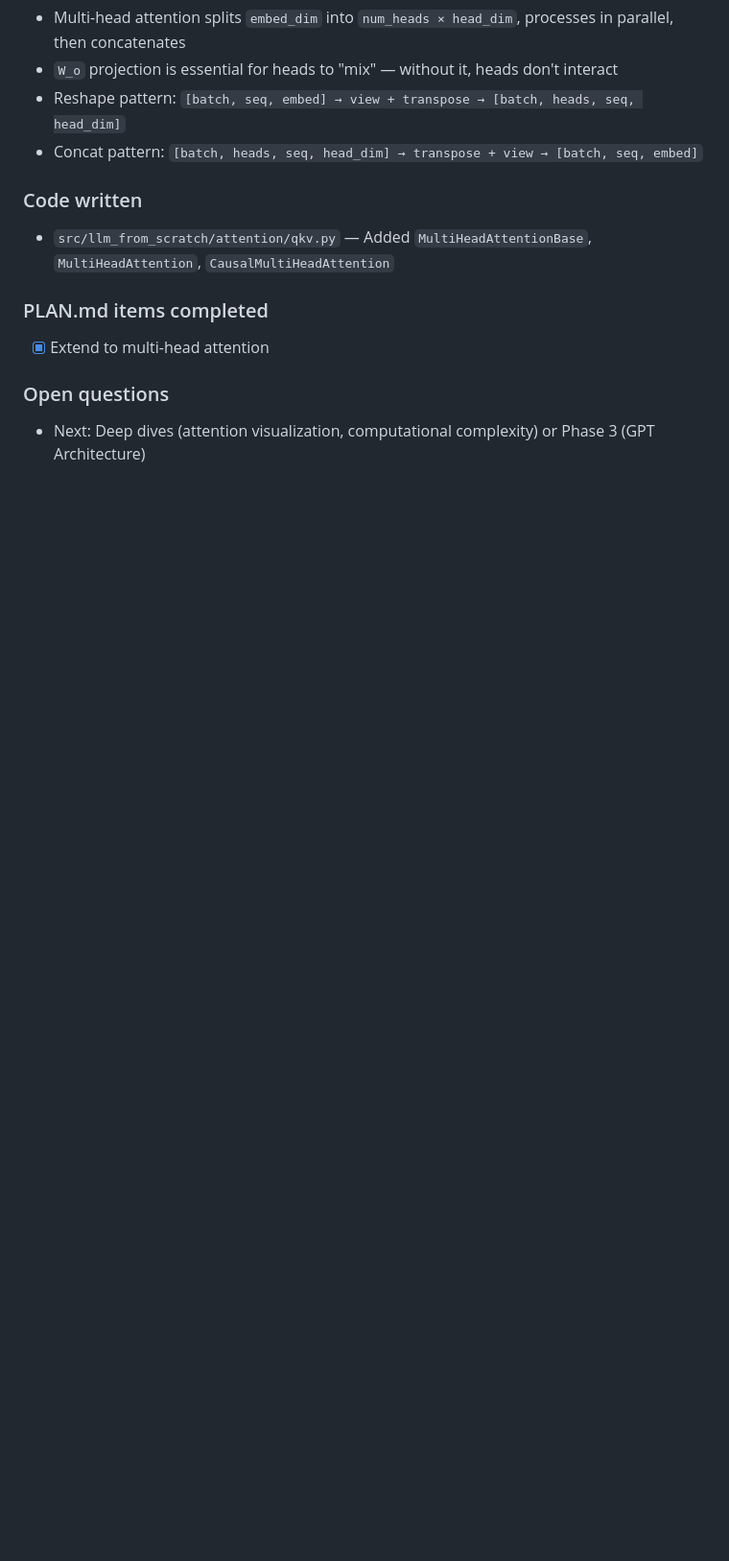
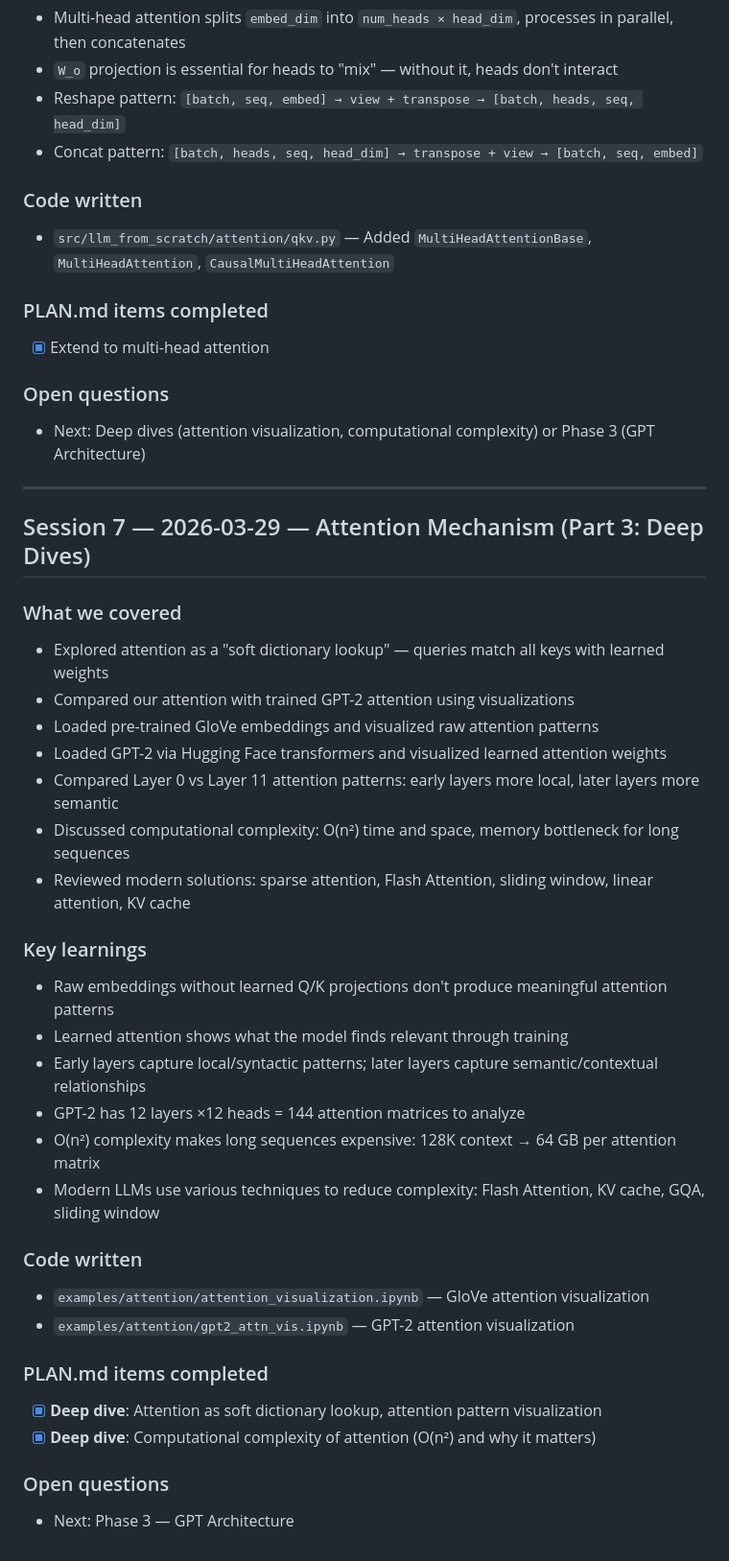
Before and after one commit to rafidka/llm-from-scratch, a Markdown page: PROGRESS.md, the part around the change. Shown at 96% size. Rendered like a GitHub page; blank space fills up the shorter version.

Commit message:
Complete Phase 2: Add attention deep dives, update PLAN with complexity solutions

```diff
--- a/PROGRESS.md
+++ b/PROGRESS.md
@@ -156,3 +156,35 @@
 
 ### Open questions
 - Next: Deep dives (attention visualization, computational complexity) or Phase 3 (GPT Architecture)
+
+---
+
+## Session 7 — 2026-03-29 — Attention Mechanism (Part 3: Deep Dives)
+
+### What we covered
+- Explored attention as a "soft dictionary lookup" — queries match all keys with learned weights
+- Compared our attention with trained GPT-2 attention using visualizations
+- Loaded pre-trained GloVe embeddings and visualized raw attention patterns
+- Loaded GPT-2 via Hugging Face transformers and visualized learned attention weights
+- Compared Layer 0 vs Layer 11 attention patterns: early layers more local, later layers more semantic
+- Discussed computational complexity: O(n²) time and space, memory bottleneck for long sequences
+- Reviewed modern solutions: sparse attention, Flash Attention, sliding window, linear attention, KV cache
+
+### Key learnings
+- Raw embeddings without learned Q/K projections don't produce meaningful attention patterns
+- Learned attention shows what the model finds relevant through training
+- Early layers capture local/syntactic patterns; later layers capture semantic/contextual relationships
+- GPT-2 has 12 layers ×12 heads = 144 attention matrices to analyze
+- O(n²) complexity makes long sequences expensive: 128K context → 64 GB per attention matrix
+- Modern LLMs use various techniques to reduce complexity: Flash Attention, KV cache, GQA, sliding window
+
+### Code written
+- `examples/attention/attention_visualization.ipynb` — GloVe attention visualization
+- `examples/attention/gpt2_attn_vis.ipynb` — GPT-2 attention visualization
+
+### PLAN.md items completed
+- [x] **Deep dive**: Attention as soft dictionary lookup, attention pattern visualization
+- [x] **Deep dive**: Computational complexity of attention (O(n²) and why it matters)
+
+### Open questions
+- Next: Phase 3 — GPT Architecture
```
Also changed, not shown: PLAN.md (+4 -2 lines).
